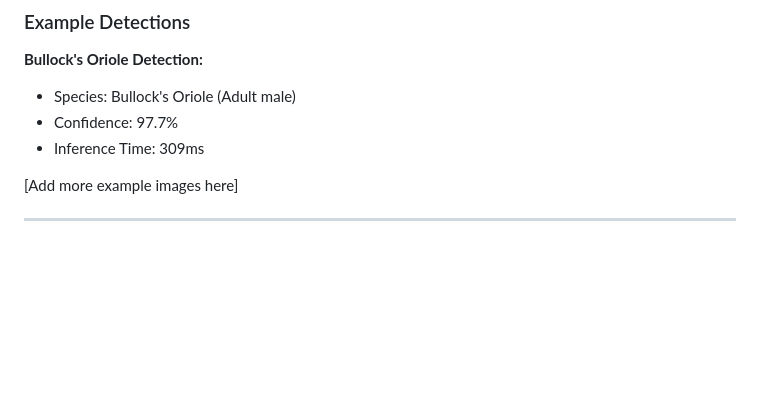
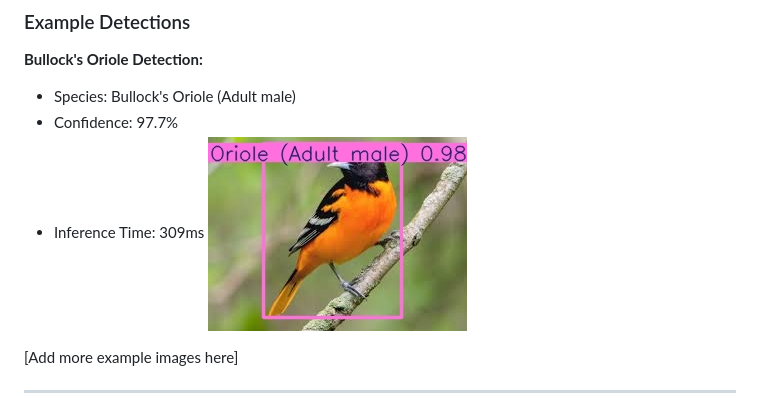
Before and after one commit to nico-mannarelli/bird-camera, a Markdown page: README.md, the part around the change. Rendered like a GitHub page; blank space fills up the shorter version.

```diff
--- a/README.md
+++ b/README.md
@@ -82,6 +82,7 @@ python inference.py --image bird.jpg --conf 0.5
 - Species: Bullock's Oriole (Adult male)
 - Confidence: 97.7%
 - Inference Time: 309ms
+![Example 1](examples/oriole-result.jpg)
 
 [Add more example images here]
 
```
